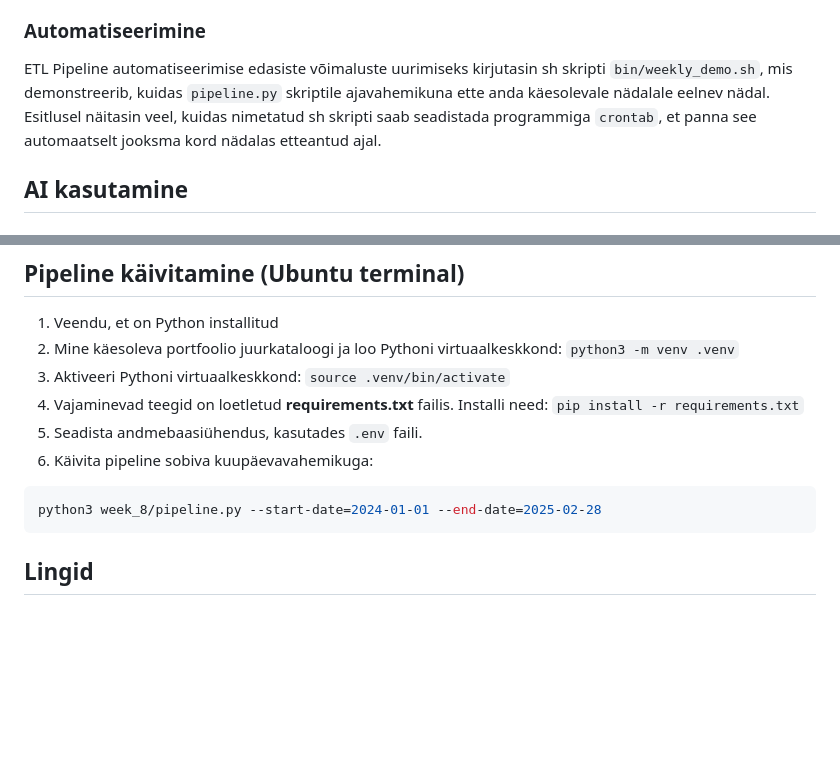
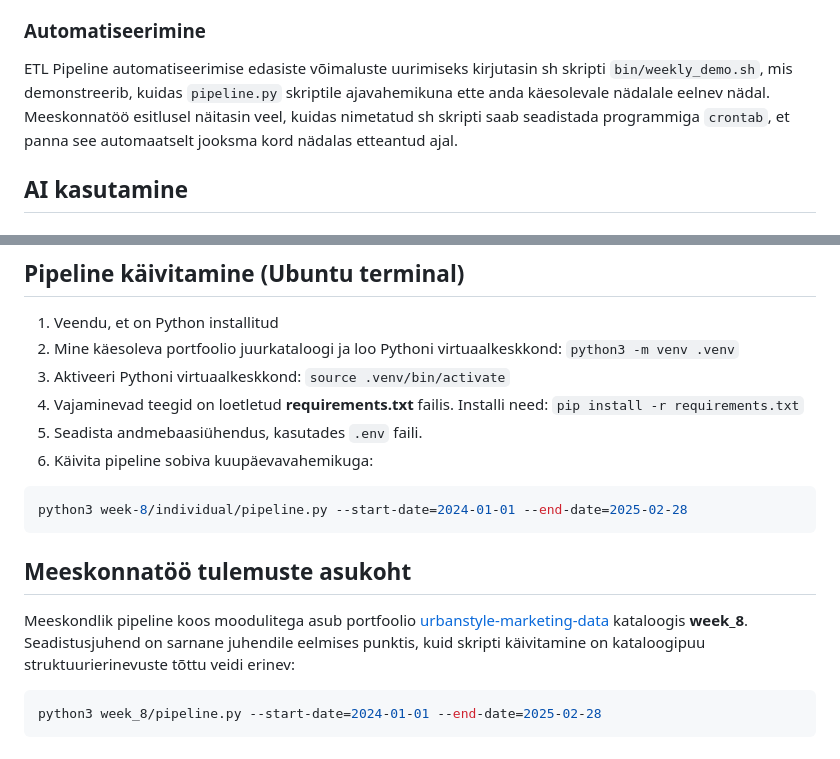
Before and after one commit to kristjan-u4/daca-portfolio, a Markdown page: week-8/README.md, 2 parts joined by grey strips. Drawn GitHub-style; blank space fills up the shorter version.

````diff
--- a/week-8/README.md
+++ b/week-8/README.md
@@ -21,7 +21,7 @@ Minu ülesandeks oli kirjutada Pythoni skript `pipeline.py`, mis seob teiste mee
 
 ### Automatiseerimine
 
-ETL Pipeline automatiseerimise edasiste võimaluste uurimiseks kirjutasin sh skripti `bin/weekly_demo.sh`, mis demonstreerib, kuidas `pipeline.py` skriptile ajavahemikuna ette anda käesolevale nädalale eelnev nädal. Esitlusel näitasin veel, kuidas nimetatud sh skripti saab seadistada programmiga `crontab`, et panna see automaatselt jooksma kord nädalas etteantud ajal.
+ETL Pipeline automatiseerimise edasiste võimaluste uurimiseks kirjutasin sh skripti `bin/weekly_demo.sh`, mis demonstreerib, kuidas `pipeline.py` skriptile ajavahemikuna ette anda käesolevale nädalale eelnev nädal. Meeskonnatöö esitlusel näitasin veel, kuidas nimetatud sh skripti saab seadistada programmiga `crontab`, et panna see automaatselt jooksma kord nädalas etteantud ajal.
 
 ## AI kasutamine
 
@@ -66,7 +66,13 @@ Minu eesmärgiks oli ka teiste rollide ülesanded iseseisvalt läbi teha pärast
 6. Käivita pipeline sobiva kuupäevavahemikuga:
 
 ```bash
+python3 week-8/individual/pipeline.py --start-date=2024-01-01 --end-date=2025-02-28
+```
+
+## Meeskonnatöö tulemuste asukoht
+
+Meeskondlik pipeline koos moodulitega asub portfoolio [urbanstyle-marketing-data](https://github.com/sille-pragi/urbanstyle-marketing-data) kataloogis **week_8**. Seadistusjuhend on sarnane juhendile eelmises punktis, kuid skripti käivitamine on kataloogipuu struktuurierinevuste tõttu veidi erinev:
+
+```bash
 python3 week_8/pipeline.py --start-date=2024-01-01 --end-date=2025-02-28
 ```
-
-## Lingid
````
